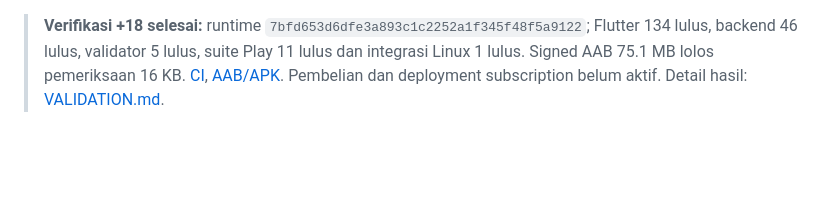
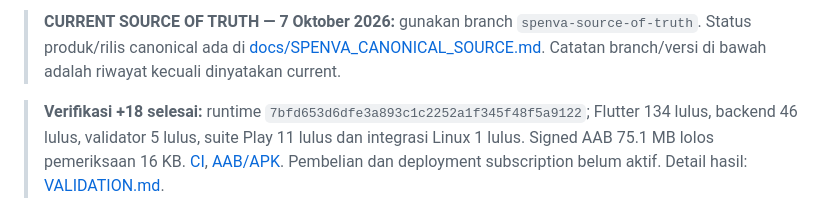
Before and after one commit to rama160/Finchat, a Markdown page: Ai start here.md, the part around the change. Rendered like a GitHub page; blank space fills up the shorter version.

Commit message:
Point AI handoff to canonical source

```diff
--- a/Ai start here.md
+++ b/Ai start here.md
@@ -1,3 +1,5 @@
+> **CURRENT SOURCE OF TRUTH — 7 Oktober 2026:** gunakan branch `spenva-source-of-truth`. Status produk/rilis canonical ada di [docs/SPENVA_CANONICAL_SOURCE.md](docs/SPENVA_CANONICAL_SOURCE.md). Catatan branch/versi di bawah adalah riwayat kecuali dinyatakan current.
+
 > **Verifikasi +18 selesai:** runtime `7bfd653d6dfe3a893c1c2252a1f345f48f5a9122`; Flutter 134 lulus, backend 46 lulus, validator 5 lulus, suite Play 11 lulus dan integrasi Linux 1 lulus. Signed AAB 75.1 MB lolos pemeriksaan 16 KB. [CI](https://github.com/rama160/Finchat/actions/runs/37464173519), [AAB/APK](https://github.com/rama160/Finchat/actions/runs/37464173519/artifacts/11413279142). Pembelian dan deployment subscription belum aktif. Detail hasil: [VALIDATION.md](docs/playstore/VALIDATION.md).
 
 > **Subscription baseline 0.3.4+18 — 6 Oktober 2026**
```
